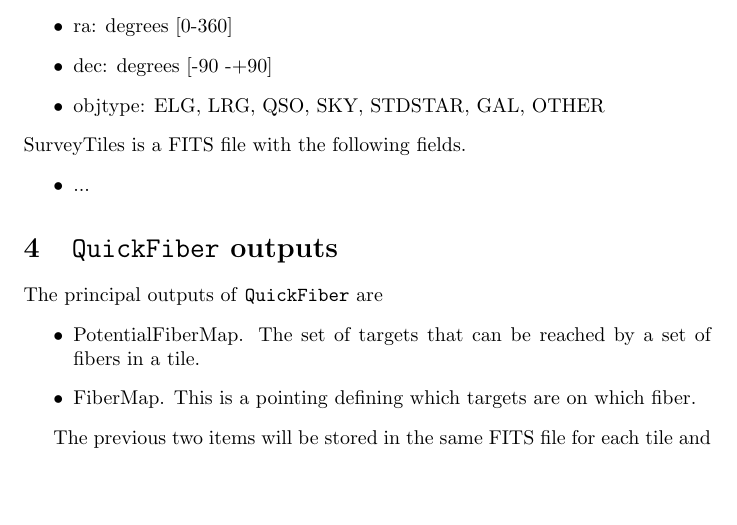
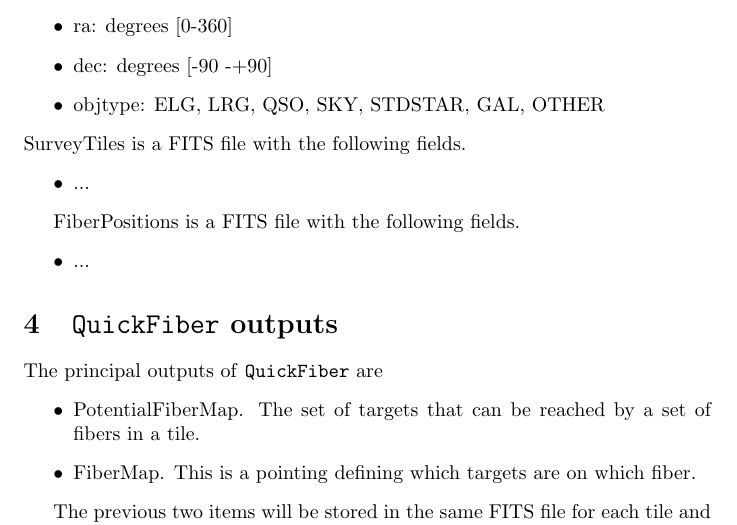
Before and after one commit to forero/SandboxDESI, a LaTeX document (docs/fiber_format.tex): part of page 2 of 4, cut so that both start at the same text, the shorter picture padded with empty space. Compiled offline with pdfLaTeX.

Commit message:
stubs for inputs

```diff
--- a/docs/fiber_format.tex
+++ b/docs/fiber_format.tex
@@ -62,6 +62,12 @@ SurveyTiles is a FITS file with the following fields.
 \begin{itemize}
 \item ...
 \end{itemize}
+
+FiberPositions is a FITS file with the following fields.
+\begin{itemize}
+\item ...
+\end{itemize}
+
 
 
 \section{\code\ outputs}
```
Also changed, not shown: docs/fiber_format.pdf.
